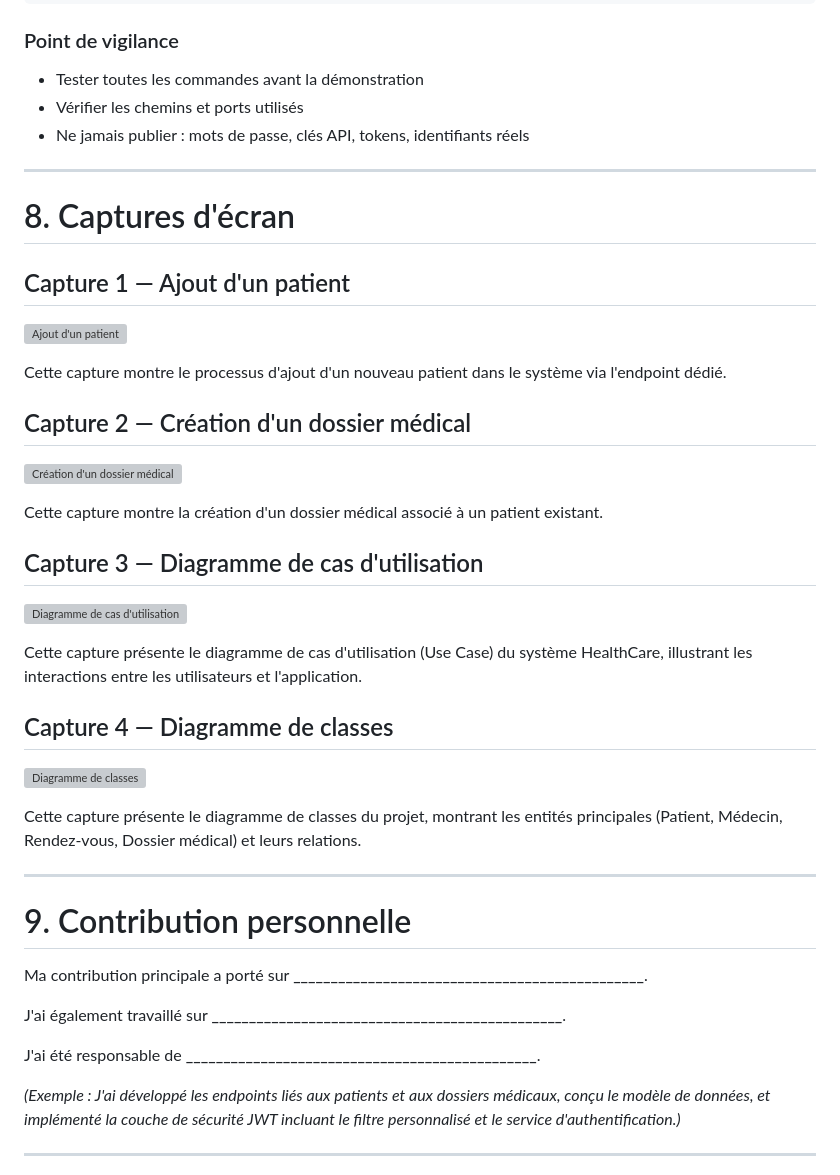
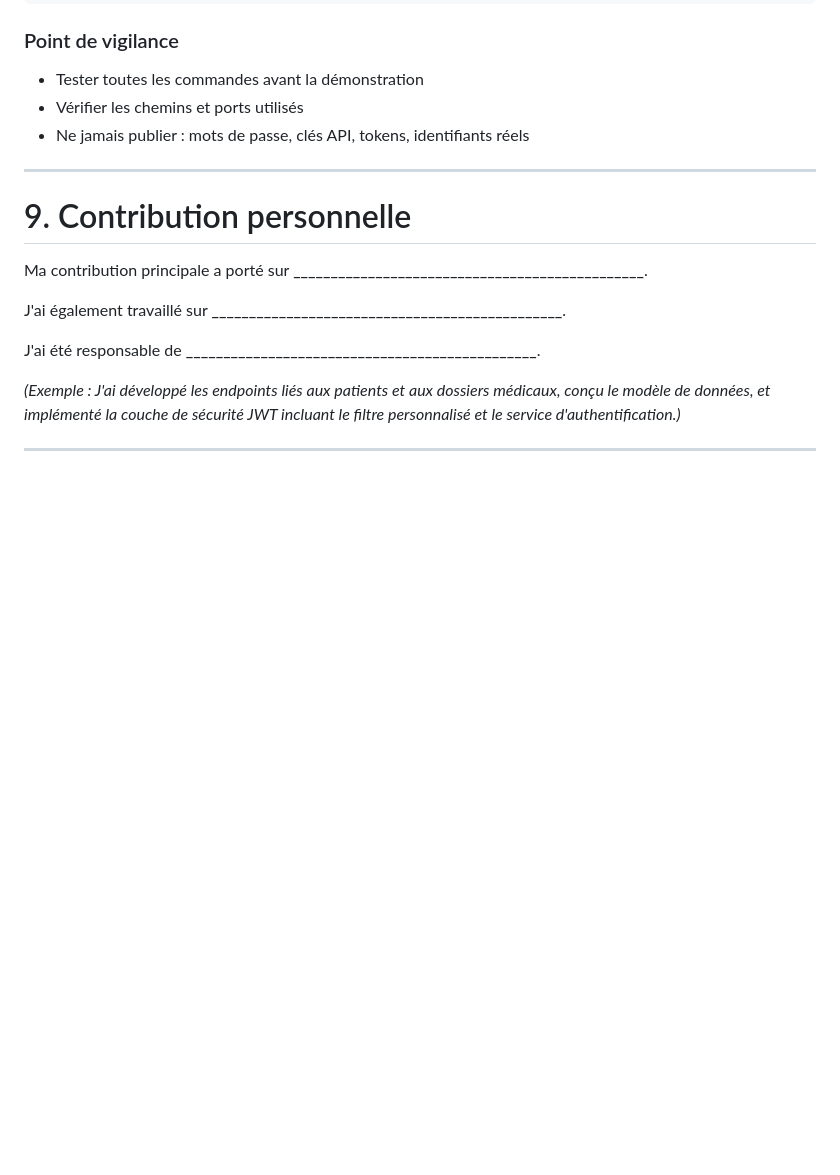
Before and after one commit to ENAA-School-Student/clinic-patient-management-api, a Markdown page: README.md, the part around the change. Rendered like a GitHub page; blank space fills up the shorter version; grey boxes are pictures that could not be loaded.

```diff
--- a/README.md
+++ b/README.md
@@ -142,33 +142,6 @@ http://localhost:8080/swagger-ui.html
 
 ---
 
-# 8. Captures d'écran
-
-## Capture 1 — Ajout d'un patient
-
-![Ajout d'un patient](chemin-vers-image.png)
-
-Cette capture montre le processus d'ajout d'un nouveau patient dans le système via l'endpoint dédié.
-
-## Capture 2 — Création d'un dossier médical
-
-![Création d'un dossier médical](chemin-vers-image.png)
-
-Cette capture montre la création d'un dossier médical associé à un patient existant.
-
-## Capture 3 — Diagramme de cas d'utilisation
-
-![Diagramme de cas d'utilisation](chemin-vers-image.png)
-
-Cette capture présente le diagramme de cas d'utilisation (Use Case) du système HealthCare, illustrant les interactions entre les utilisateurs et l'application.
-
-## Capture 4 — Diagramme de classes
-
-![Diagramme de classes](chemin-vers-image.png)
-
-Cette capture présente le diagramme de classes du projet, montrant les entités principales (Patient, Médecin, Rendez-vous, Dossier médical) et leurs relations.
-
----
 
 # 9. Contribution personnelle
 
```
